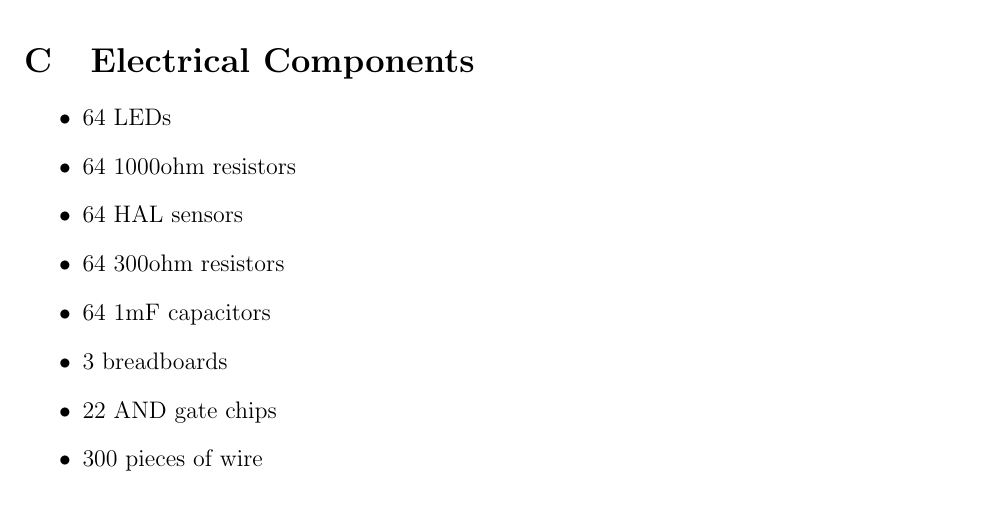
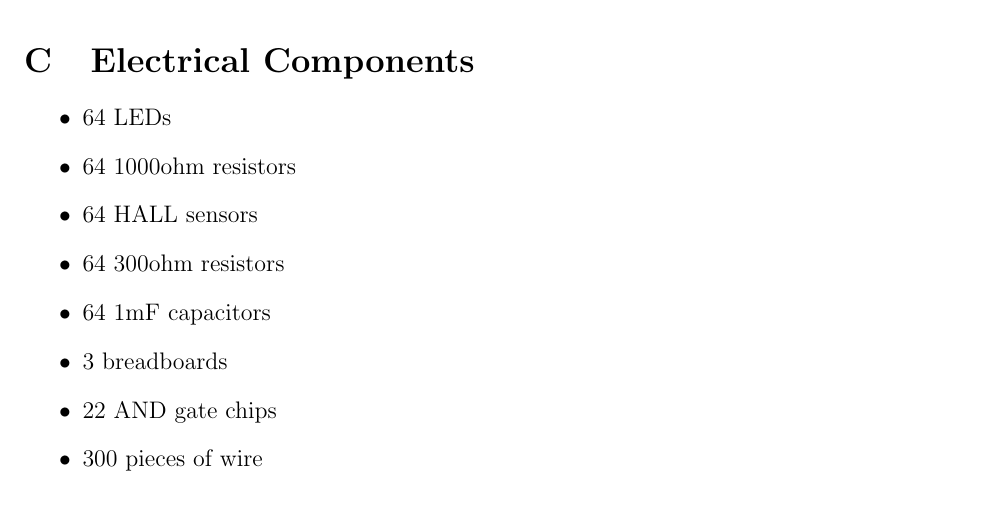
Before and after one commit to JonCels/chess-connect, a LaTeX document (docs/Design/SystDesign/SystDes.tex): part of page 9 of 10, cut so that both start at the same text. Compiled offline with pdfLaTeX.

Commit message:
fix typo

```diff
--- a/docs/Design/SystDesign/SystDes.tex
+++ b/docs/Design/SystDesign/SystDes.tex
@@ -200,7 +200,7 @@ interaction with, the user interface}
 \begin{itemize}
   \item 64 LEDs
   \item 64 1000ohm resistors
-  \item 64 HAL sensors
+  \item 64 HALL sensors
   \item 64 300ohm resistors
   \item 64 1mF capacitors
   \item 3 breadboards
```
Also changed, not shown: docs/Design/SystDesign/SystDes.pdf.
